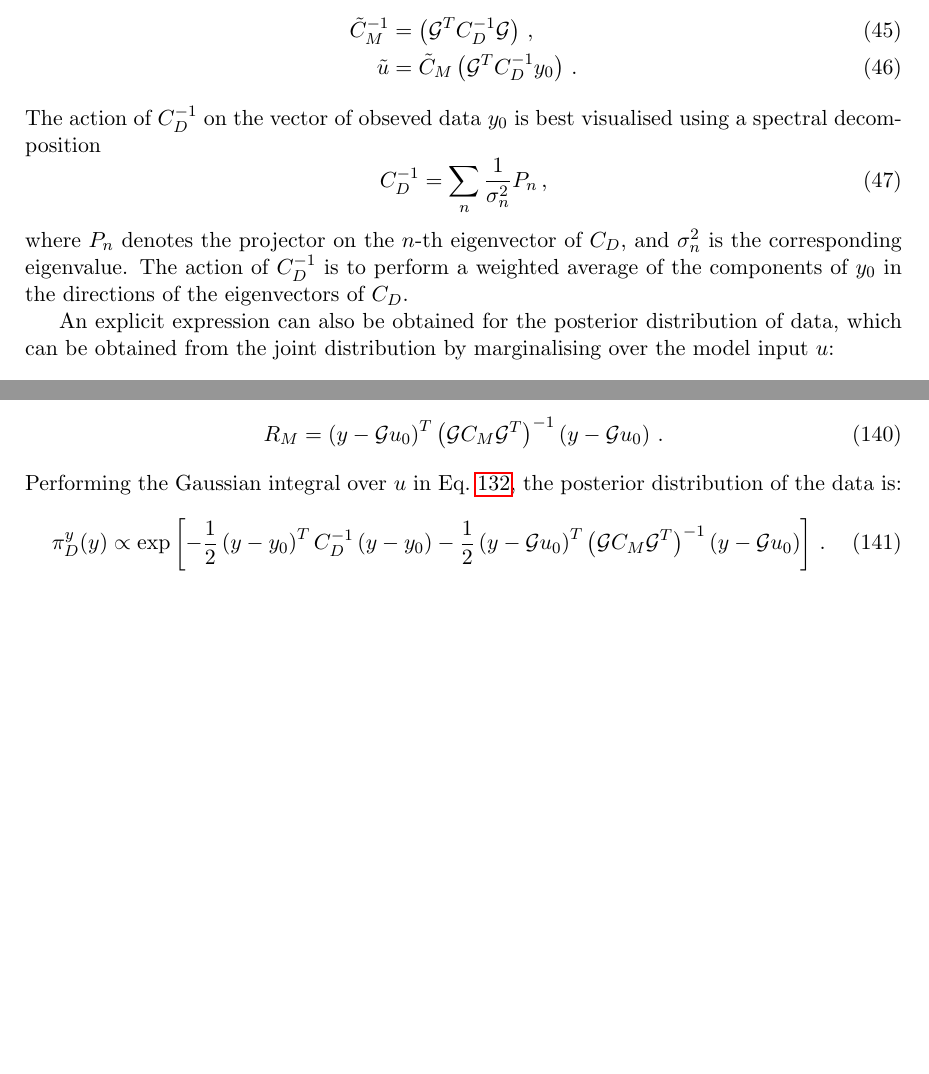
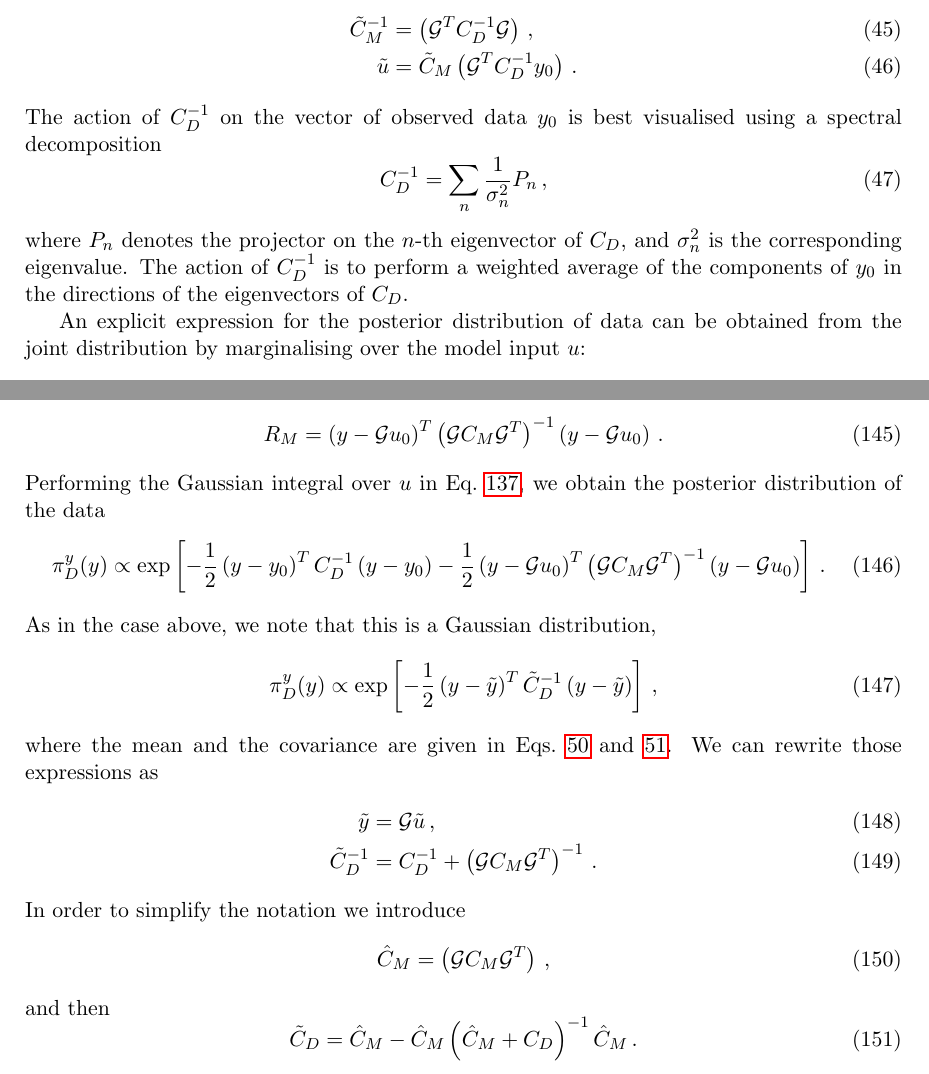
Before and after one commit to wilsonmr/nnpdf40_closure, a LaTeX document (main.tex, which reads gaussian.tex, inverse.tex): two parts of pages 9 and 35 of 43 before the commit and two parts of pages 9 and 36 of 44 after it, joined at a grey line, cut so that both start at the same text, the shorter picture padded with empty space. Compiled offline with pdfLaTeX.

Commit message:
unseen data

```diff
--- a/gaussian.tex
+++ b/gaussian.tex
@@ -183,8 +183,8 @@ Collecting all terms we find
         \left(\mathcal{G} C_M \mathcal{G}^T\right)^{-1}
         \left(y- \mathcal{G} u_0\right)\, .
 \end{equation}
-Performing the Gaussian integral over $u$ in Eq.~\ref{eq:MarginGaussModel}, the
-posterior distribution of the data is:
+Performing the Gaussian integral over $u$ in Eq.~\ref{eq:MarginGaussModel}, we
+obtain the posterior distribution of the data
 \begin{equation}
     \label{eq:PosteriorDataDistr}
     \pi_D^y(y) \propto
@@ -194,3 +194,31 @@ posterior distribution of the data is:
     \left(y - \mathcal{G} u_0\right)
     \right]\, .
 \end{equation}
+As in the case above, we note that this is a Gaussian distribution,
+\begin{equation}
+    \label{eq:PosteriorDataDistrGauss}
+    \pi_D^{y}(y) \propto
+    \exp \left[
+        -\frac12 \left(y - \tilde{y}\right)^T
+        \tilde{C}_D^{-1}
+        \left(y - \tilde{y}\right)
+    \right]\, ,
+\end{equation}
+where the mean and the covariance are given in
+Eqs.~\ref{eq:PosteriorDataParamsMean} and~\ref{eq:PosteriorDataParamsCov}. We
+can rewrite those expressions as
+\begin{align}
+    \tilde{y} &= \mathcal{G} \tilde{u} \, , \\
+    \tilde{C}_D^{-1} &=
+        C_D^{-1} + \left(\mathcal{G} C_M \mathcal{G}^T\right)^{-1}\, .
+\end{align}
+In order to simplify the notation we introduce
+\begin{equation}
+    \hat{C}_M = \left(\mathcal{G} C_M \mathcal{G}^T\right)\, ,
+\end{equation}
+and then
+\begin{equation}
+    \tilde{C}_D = \hat{C}_M
+    - \hat{C}_M \left(\hat{C}_M + C_D \right)^{-1}
+    \hat{C}_M\, .
+\end{equation}
--- a/inverse.tex
+++ b/inverse.tex
@@ -385,7 +386,8 @@ the limit $\modelpriorcov^{-1} \to 0$, which yields
     \linmap^T \obspriorcov^{-1} \obspriorcent
   \right)\, . \label{eq:NoPriorLinModelCov}
 \end{align}
-The action of $\obspriorcov^{-1}$ on the vector of obseved data $\obspriorcent$ is best visualised using a spectral decomposition
+The action of $\obspriorcov^{-1}$ on the vector of observed data $\obspriorcent$
+is best visualised using a spectral decomposition
 \begin{equation}
   \label{eq:CDSpecDec}
   \obspriorcov^{-1} = \sum_n \frac{1}{\sigma_n^2} P_n\, ,
@@ -395,10 +397,10 @@ $\sigma_n^2$ is the corresponding eigenvalue. The action of $\obspriorcov^{-1}$
 perform a weighted average of the components of $\obspriorcent$ in the directions of the
 eigenvectors of $\obspriorcov$.
 
-An explicit expression can also be obtained for the posterior distribution of
-data, which can be obtained from the joint distribution by marginalising over
-the model input $\modelvec$:
-\begin{align}\label{eq:PosteriorDataSpace}
+An explicit expression for the posterior distribution of data can be obtained
+from the joint distribution by marginalising over the model input $\modelvec$:
+\begin{align}
+  \label{eq:PosteriorDataSpace}
   \pi_D(\obs|\obspriorcent,\modelpriorcent,\linmap)
   &= \int du\, \pi(\obs,\modelvec|\obspriorcent,\modelpriorcent,\linmap) \\
   &\propto \exp\left(
```
Also changed, not shown: inverse.tex (60 more changed lines).
